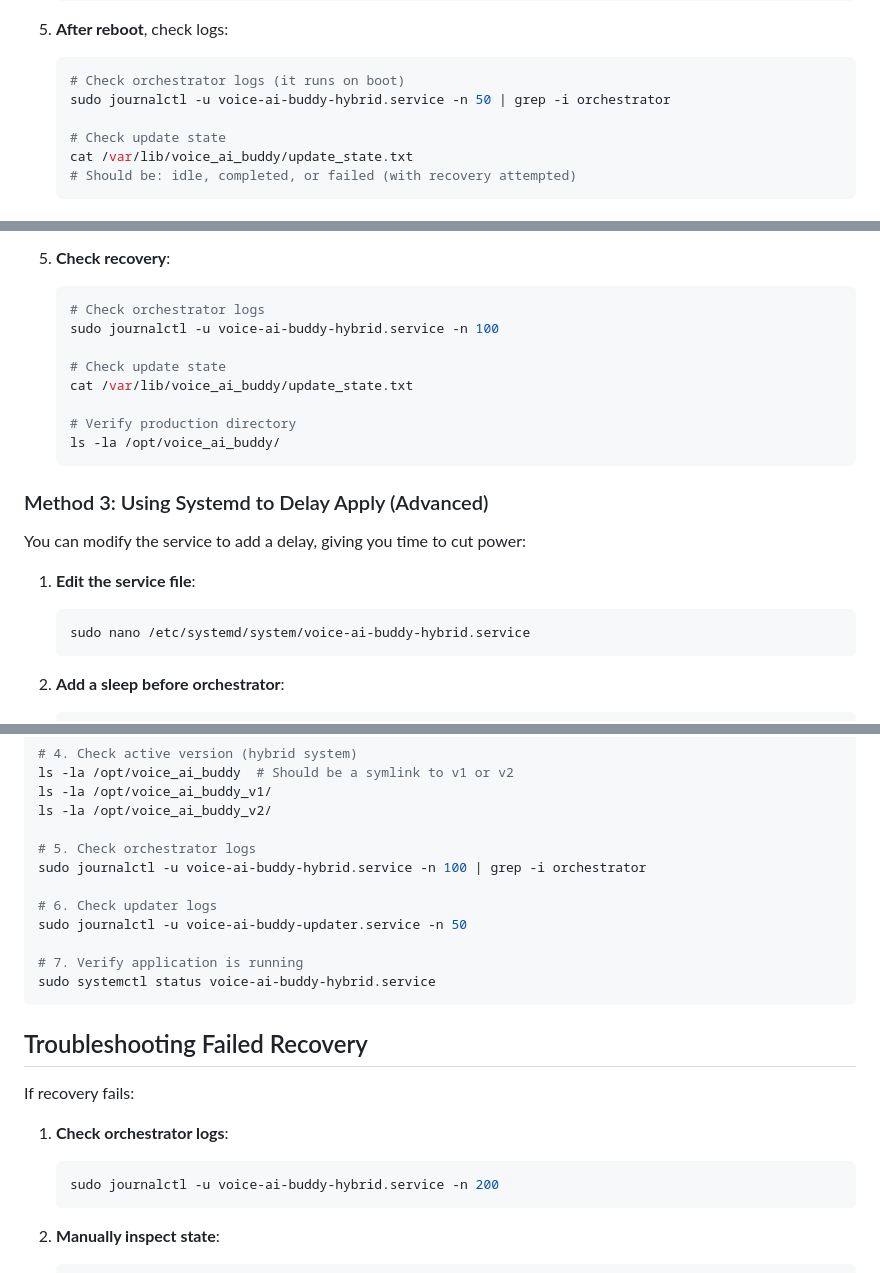
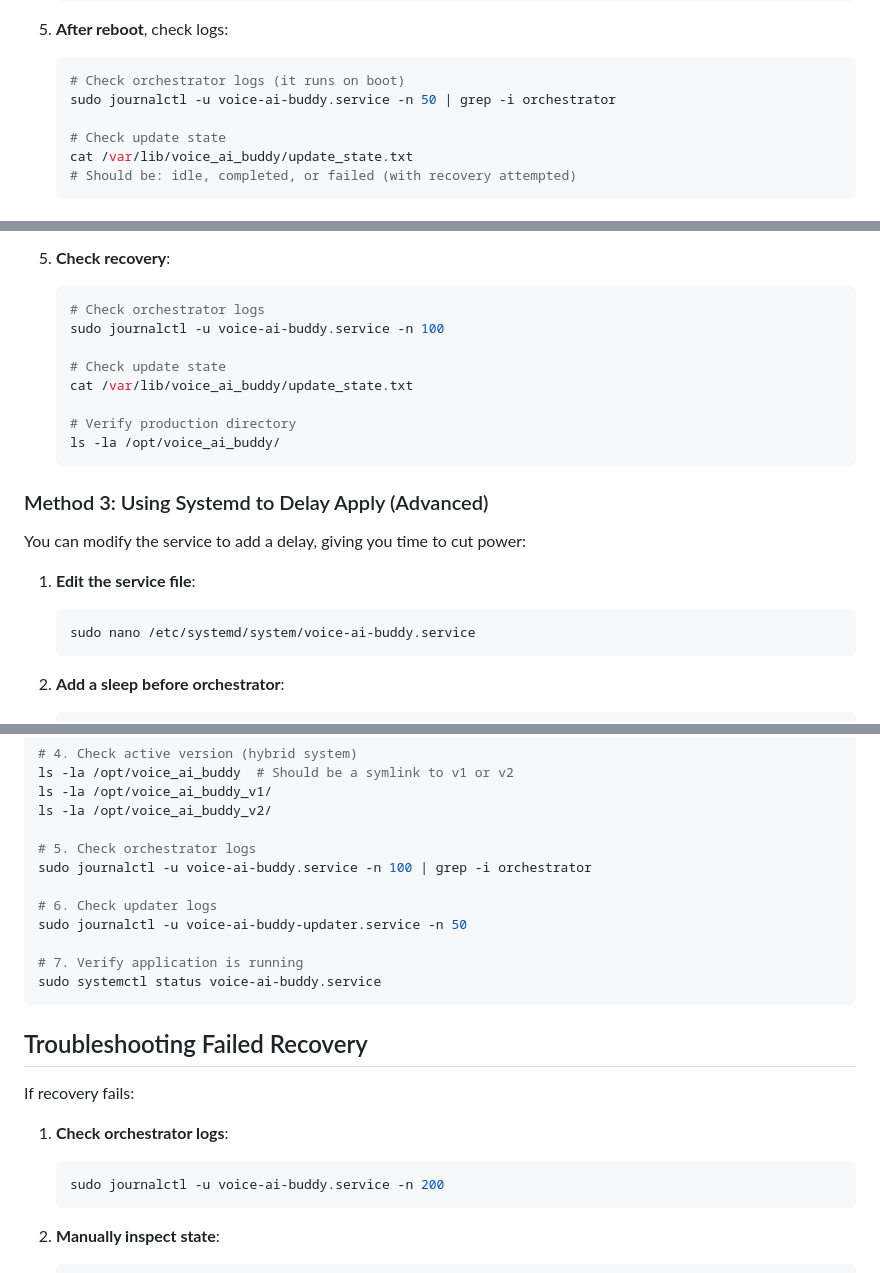
Before and after one commit to savoraTheGlobalApp/voice_ai_buddy, a Markdown page: hardware/POWER_CUT_TESTING_GUIDE.md, 3 parts joined by grey strips. Rendered like a GitHub page.

Commit message:
Update testing guide to use unified service name
- Replace all references to voice-ai-buddy-hybrid.service with voice-ai-buddy.service
- Update journalctl commands to use correct service name
- Update service file edit instructions to use correct path
- Update status check commands

This ensures the testing guide matches the actual service configuration
and avoids confusion with service names.

````diff
--- a/hardware/POWER_CUT_TESTING_GUIDE.md
+++ b/hardware/POWER_CUT_TESTING_GUIDE.md
@@ -71,7 +71,7 @@ This method simulates a power cut by interrupting the orchestrator during execut
 5. **After reboot**, check logs:
    ```bash
    # Check orchestrator logs (it runs on boot)
-   sudo journalctl -u voice-ai-buddy-hybrid.service -n 50 | grep -i orchestrator
+   sudo journalctl -u voice-ai-buddy.service -n 50 | grep -i orchestrator
 
    # Check update state
    cat /var/lib/voice_ai_buddy/update_state.txt
@@ -99,7 +99,7 @@ This method simulates a power cut by interrupting the orchestrator during execut
 5. **Check recovery**:
    ```bash
    # Check orchestrator logs
-   sudo journalctl -u voice-ai-buddy-hybrid.service -n 100
+   sudo journalctl -u voice-ai-buddy.service -n 100
 
    # Check update state
    cat /var/lib/voice_ai_buddy/update_state.txt
@@ -114,7 +114,7 @@ You can modify the service to add a delay, giving you time to cut power:
 
 1. **Edit the service file**:
    ```bash
-   sudo nano /etc/systemd/system/voice-ai-buddy-hybrid.service
+   sudo nano /etc/systemd/system/voice-ai-buddy.service
    ```
 
 2. **Add a sleep before orchestrator**:
@@ -278,13 +278,13 @@ ls -la /opt/voice_ai_buddy_v1/
 ls -la /opt/voice_ai_buddy_v2/
 
 # 5. Check orchestrator logs
-sudo journalctl -u voice-ai-buddy-hybrid.service -n 100 | grep -i orchestrator
+sudo journalctl -u voice-ai-buddy.service -n 100 | grep -i orchestrator
 
 # 6. Check updater logs
 sudo journalctl -u voice-ai-buddy-updater.service -n 50
 
 # 7. Verify application is running
-sudo systemctl status voice-ai-buddy-hybrid.service
+sudo systemctl status voice-ai-buddy.service
 ```
 
 ## Troubleshooting Failed Recovery
@@ -293,7 +293,7 @@ If recovery fails:
 
 1. **Check orchestrator logs**:
    ```bash
-   sudo journalctl -u voice-ai-buddy-hybrid.service -n 200
+   sudo journalctl -u voice-ai-buddy.service -n 200
    ```
 
 2. **Manually inspect state**:
````
Also changed, not shown: other parts of hardware/POWER_CUT_TESTING_GUIDE.md (+2 -2 lines).
